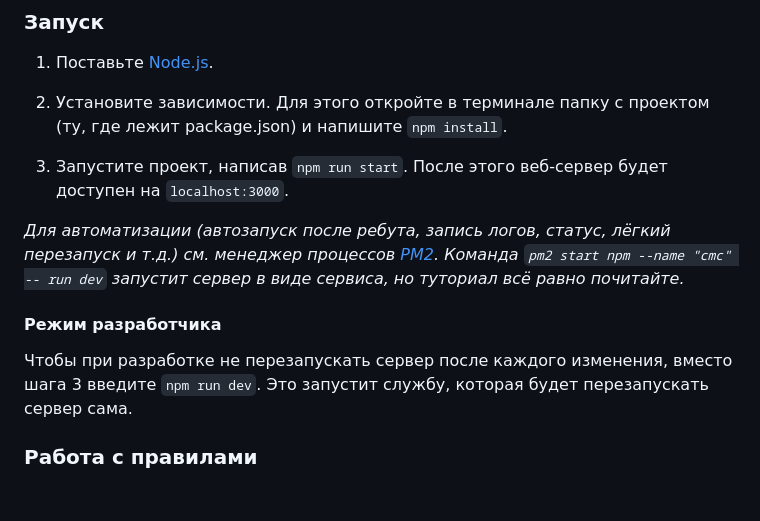
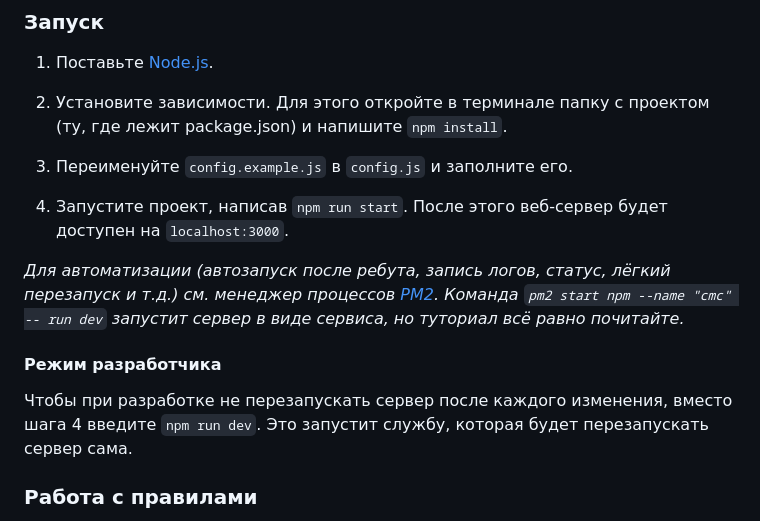
Before and after one commit to Don-Patison/cmcraftsite, a Markdown page: README.md, the part around the change. Drawn GitHub-style; blank space fills up the shorter version.

Commit message:
Обновлено руководство

```diff
--- a/README.md
+++ b/README.md
@@ -8,13 +8,15 @@
 
 2. Установите зависимости. Для этого откройте в терминале папку с проектом (ту, где лежит package.json) и напишите `npm install`.
 
-3. Запустите проект, написав `npm run start`. После этого веб-сервер будет доступен на `localhost:3000`.
+3. Переименуйте `config.example.js` в `config.js` и заполните его.
+
+4. Запустите проект, написав `npm run start`. После этого веб-сервер будет доступен на `localhost:3000`.
 
 *Для автоматизации (автозапуск после ребута, запись логов, статус, лёгкий перезапуск и т.д.) см. менеджер процессов [PM2](https://github.com/Unitech/pm2). Команда `pm2 start npm --name "cmc" -- run dev` запустит сервер в виде сервиса, но туториал всё равно почитайте.*
 
 #### Режим разработчика
 
-Чтобы при разработке не перезапускать сервер после каждого изменения, вместо шага 3 введите `npm run dev`. Это запустит службу, которая будет перезапускать сервер сама.
+Чтобы при разработке не перезапускать сервер после каждого изменения, вместо шага 4 введите `npm run dev`. Это запустит службу, которая будет перезапускать сервер сама.
 
 ### Работа с правилами
 
```
